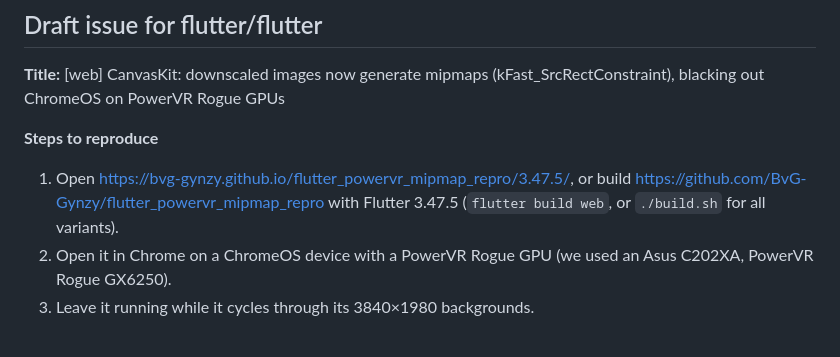
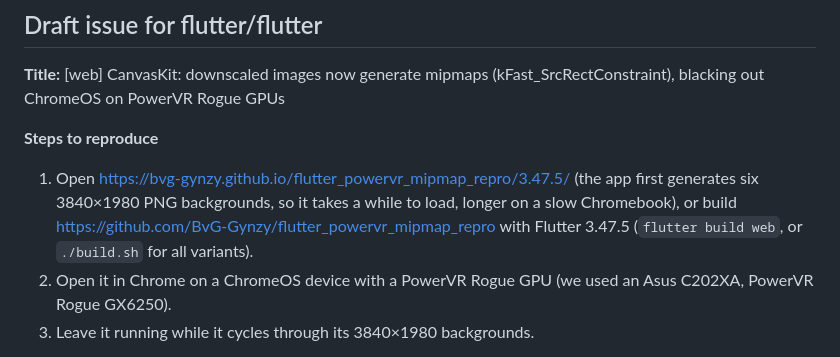
Before and after one commit to BvG-Gynzy/flutter_powervr_mipmap_repro, a Markdown page: README.md, the part around the change. GitHub-like rendering.

Commit message:
Mention load time in issue draft
Co-Authored-By: Claude Opus 5.5 <noreply@anthropic.com>

```diff
--- a/README.md
+++ b/README.md
@@ -48,7 +48,7 @@ The device must reach the host, for example over the same network, or upload `bu
 
 **Steps to reproduce**
 
-1. Open https://bvg-gynzy.github.io/flutter_powervr_mipmap_repro/3.47.5/, or build https://github.com/BvG-Gynzy/flutter_powervr_mipmap_repro with Flutter 3.47.5 (`flutter build web`, or `./build.sh` for all variants).
+1. Open https://bvg-gynzy.github.io/flutter_powervr_mipmap_repro/3.47.5/ (the app first generates six 3840×1980 PNG backgrounds, so it takes a while to load, longer on a slow Chromebook), or build https://github.com/BvG-Gynzy/flutter_powervr_mipmap_repro with Flutter 3.47.5 (`flutter build web`, or `./build.sh` for all variants).
 2. Open it in Chrome on a ChromeOS device with a PowerVR Rogue GPU (we used an Asus C202XA, PowerVR Rogue GX6250).
 3. Leave it running while it cycles through its 3840×1980 backgrounds.
 
```
